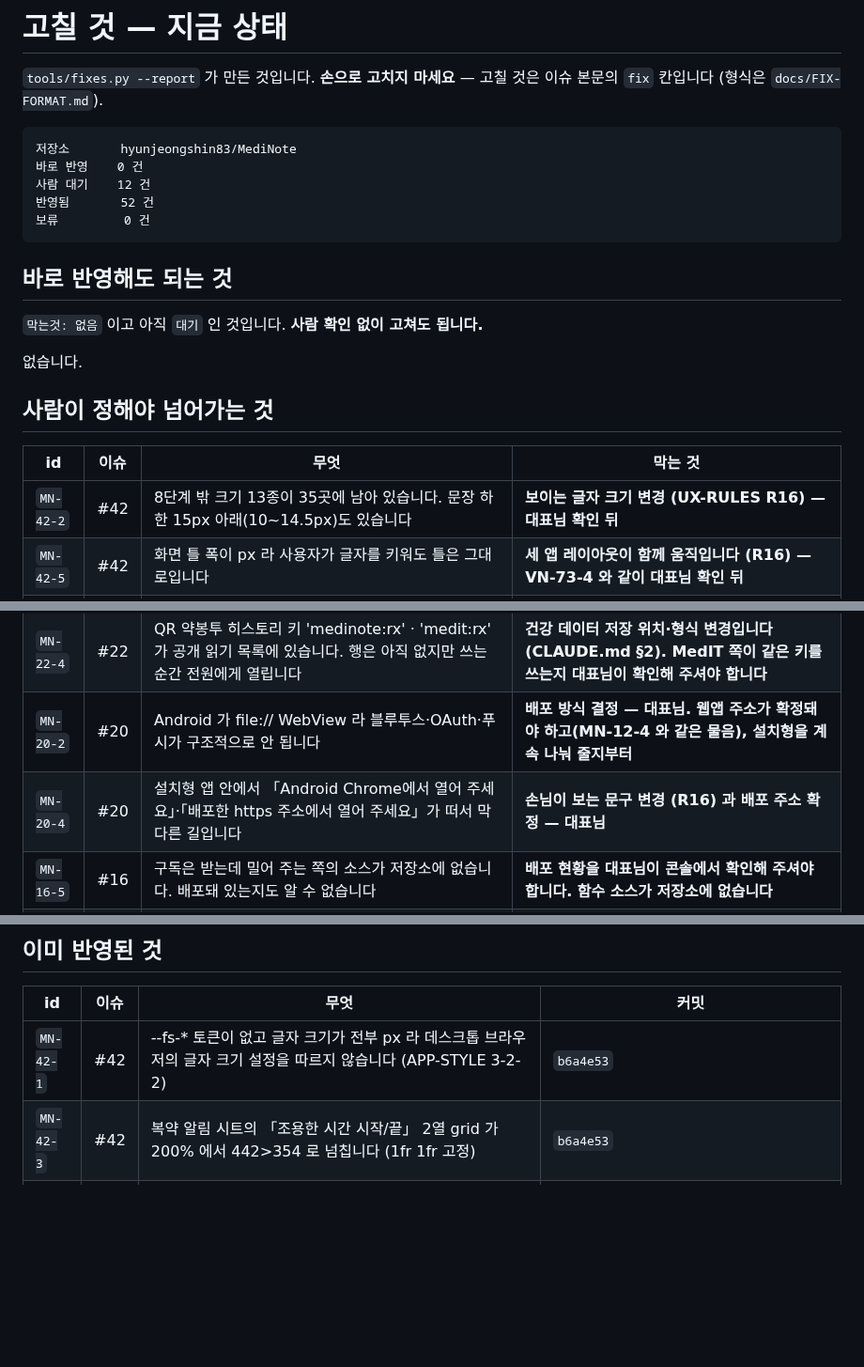
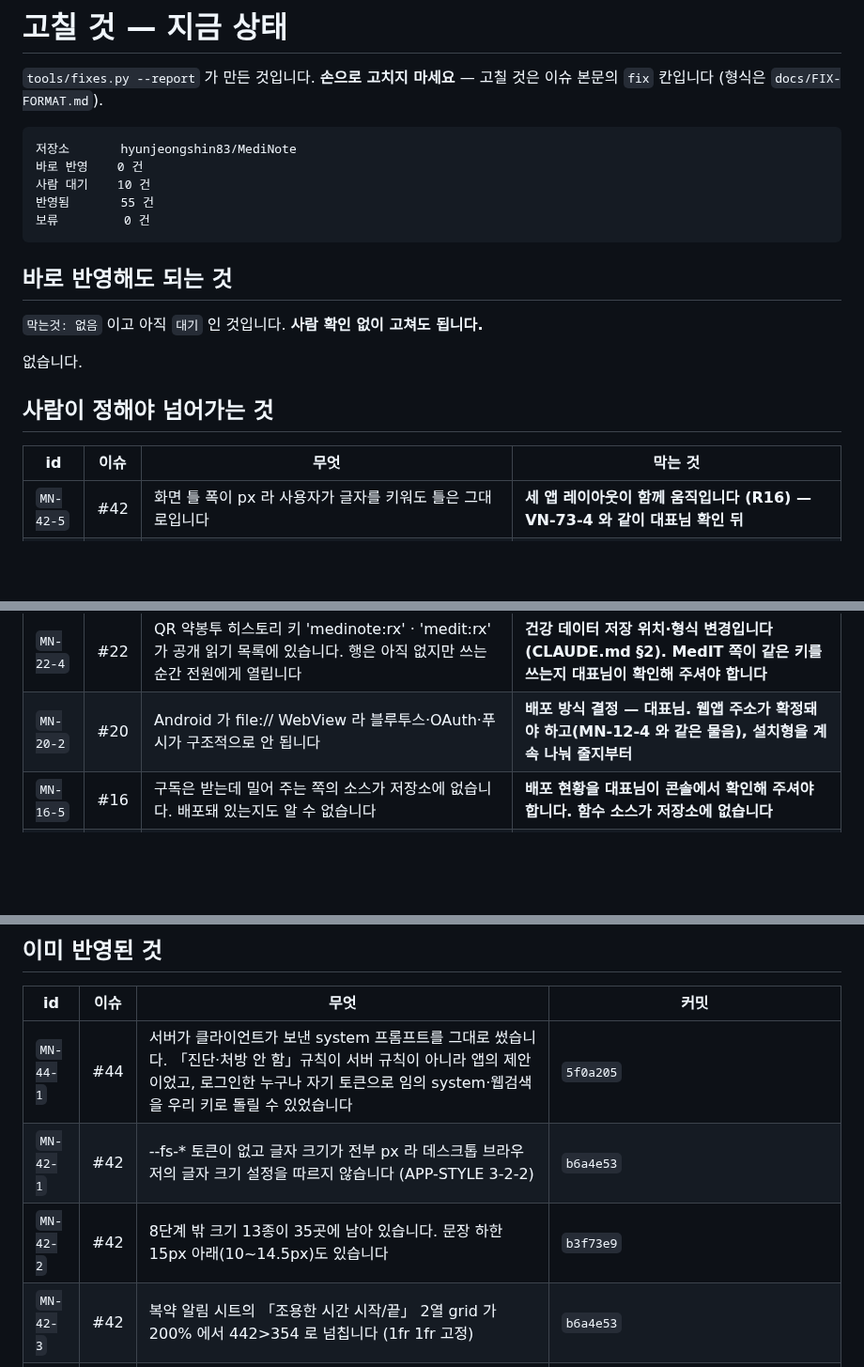
Before and after one commit to hyunjeongshin83/MediNote, a Markdown page: docs/FIXES.md, 3 parts joined by grey strips. Shown at 94% size. Rendered like a GitHub page; blank space fills up the shorter version.

Commit message:
docs: FIXES.md 다시 만듦 — MN-42-2 · MN-20-4 반영됨
Co-Authored-By: Claude Opus 5.5 <noreply@anthropic.com>
Claude-Session: https://claude.ai/code/session_01JWuRSbinGHbGYvXKK5aVvL

````diff
--- a/docs/FIXES.md
+++ b/docs/FIXES.md
@@ -6,8 +6,8 @@
 ```
 저장소       hyunjeongshin83/MediNote
 바로 반영    0 건
-사람 대기    12 건
-반영됨       52 건
+사람 대기    10 건
+반영됨       55 건
 보류         0 건
 ```
 
@@ -21,14 +21,12 @@
 
 | id | 이슈 | 무엇 | 막는 것 |
 |---|---|---|---|
-| `MN-42-2` | #42 | 8단계 밖 크기 13종이 35곳에 남아 있습니다. 문장 하한 15px 아래(10~14.5px)도 있습니다 | **보이는 글자 크기 변경 (UX-RULES R16) — 대표님 확인 뒤** |
 | `MN-42-5` | #42 | 화면 틀 폭이 px 라 사용자가 글자를 키워도 틀은 그대로입니다 | **세 앱 레이아웃이 함께 움직입니다 (R16) — VN-73-4 와 같이 대표님 확인 뒤** |
 | `MN-38-1` | #38 | 결정 요청 3부가 「막는것」을 예/아니오 한 줄로 다시 줄여야 하는데, 그 한 줄은 조사할 때 가장 잘 만들어집니다 (09-27: 질문 4개가 90분에 결정 5건) | **예약 작업은 대표님 확인 뒤에 고칩니다. FIX-FORMAT · fixes.py 변경은 그 뒤에 같이** |
 | `MN-36-4` | #36 | iOS 대기 알림 64개 한도 — 약 × 시각마다 요청 하나라 다약제에서 오래된 알림이 소리 없이 버려집니다 | **이용자에게 보이는 알림 문구가 바뀝니다 (UX-RULES R16) — 대표님 확인 뒤** |
 | `MN-33-4` | #33 | Health Connect 데이터 유형 선언(걸음·심박·수면 · 용도)과 App Privacy(건강·피트니스, 사용자와 연결됨)가 등록돼야 심사를 통과합니다 | **대표님만 여실 수 있는 콘솔입니다 (B 항목)** |
 | `MN-22-4` | #22 | QR 약봉투 히스토리 키 'medinote:rx' · 'medit:rx' 가 공개 읽기 목록에 있습니다. 행은 아직 없지만 쓰는 순간 전원에게 열립니다 | **건강 데이터 저장 위치·형식 변경입니다 (CLAUDE.md §2). MedIT 쪽이 같은 키를 쓰는지 대표님이 확인해 주셔야 합니다** |
 | `MN-20-2` | #20 | Android 가 file:// WebView 라 블루투스·OAuth·푸시가 구조적으로 안 됩니다 | **배포 방식 결정 — 대표님. 웹앱 주소가 확정돼야 하고(MN-12-4 와 같은 물음), 설치형을 계속 나눠 줄지부터** |
-| `MN-20-4` | #20 | 설치형 앱 안에서 「Android Chrome에서 열어 주세요」·「배포한 https 주소에서 열어 주세요」가 떠서 막다른 길입니다 | **손님이 보는 문구 변경 (R16) 과 배포 주소 확정 — 대표님** |
 | `MN-16-5` | #16 | 구독은 받는데 밀어 주는 쪽의 소스가 저장소에 없습니다. 배포돼 있는지도 알 수 없습니다 | **배포 현황을 대표님이 콘솔에서 확인해 주셔야 합니다. 함수 소스가 저장소에 없습니다** |
 | `MN-15-4` | #15 | 출시 전 「의료기기 해당여부 검토」를 신청해 두지 않으면, 나중에 의료기기로 판정될 때 스토어에서 내려야 합니다 | **신청할지 대표님이 정하셔야 합니다. 코드가 아니라 절차라 Claude Code 가 대신할 수 없습니다** |
 | `MN-14-4` | #14 | 개인정보처리방침이 저장소에 없었습니다. 건강 데이터를 읽는 앱은 두 스토어 모두 방침 URL 을 요구합니다 | **개인정보 보호책임자 이름과 연락처가 비어 있습니다. 대표님이 알려주셔야 채웁니다** |
@@ -38,7 +36,9 @@
 
 | id | 이슈 | 무엇 | 커밋 |
 |---|---|---|---|
+| `MN-44-1` | #44 | 서버가 클라이언트가 보낸 system 프롬프트를 그대로 썼습니다. 「진단·처방 안 함」규칙이 서버 규칙이 아니라 앱의 제안이었고, 로그인한 누구나 자기 토큰으로 임의 system·웹검색을 우리 키로 돌릴 수 있었습니다 | `5f0a205` |
 | `MN-42-1` | #42 | --fs-* 토큰이 없고 글자 크기가 전부 px 라 데스크톱 브라우저의 글자 크기 설정을 따르지 않습니다 (APP-STYLE 3-2-2) | `b6a4e53` |
+| `MN-42-2` | #42 | 8단계 밖 크기 13종이 35곳에 남아 있습니다. 문장 하한 15px 아래(10~14.5px)도 있습니다 | `b3f73e9` |
 | `MN-42-3` | #42 | 복약 알림 시트의 「조용한 시간 시작/끝」 2열 grid 가 200% 에서 442>354 로 넘칩니다 (1fr 1fr 고정) | `b6a4e53` |
 | `MN-42-4` | #42 | 17px 이하에 font-weight:800 이 두 곳 남았습니다 (APP-STYLE 3-2-1 · MN-17-5 뒤에 들어옴) | `b6a4e53` |
 | `MN-36-1` | #36 | 앱 업데이트 · 시간대/시계 변경 · 정확 알람 권한 변경 뒤 알람이 사라지거나 옛 시각에 울리는데, 수신기가 재부팅만 받습니다 | `025c5d9` |
````
Also changed, not shown: other parts of docs/FIXES.md (+1 -0 lines).
